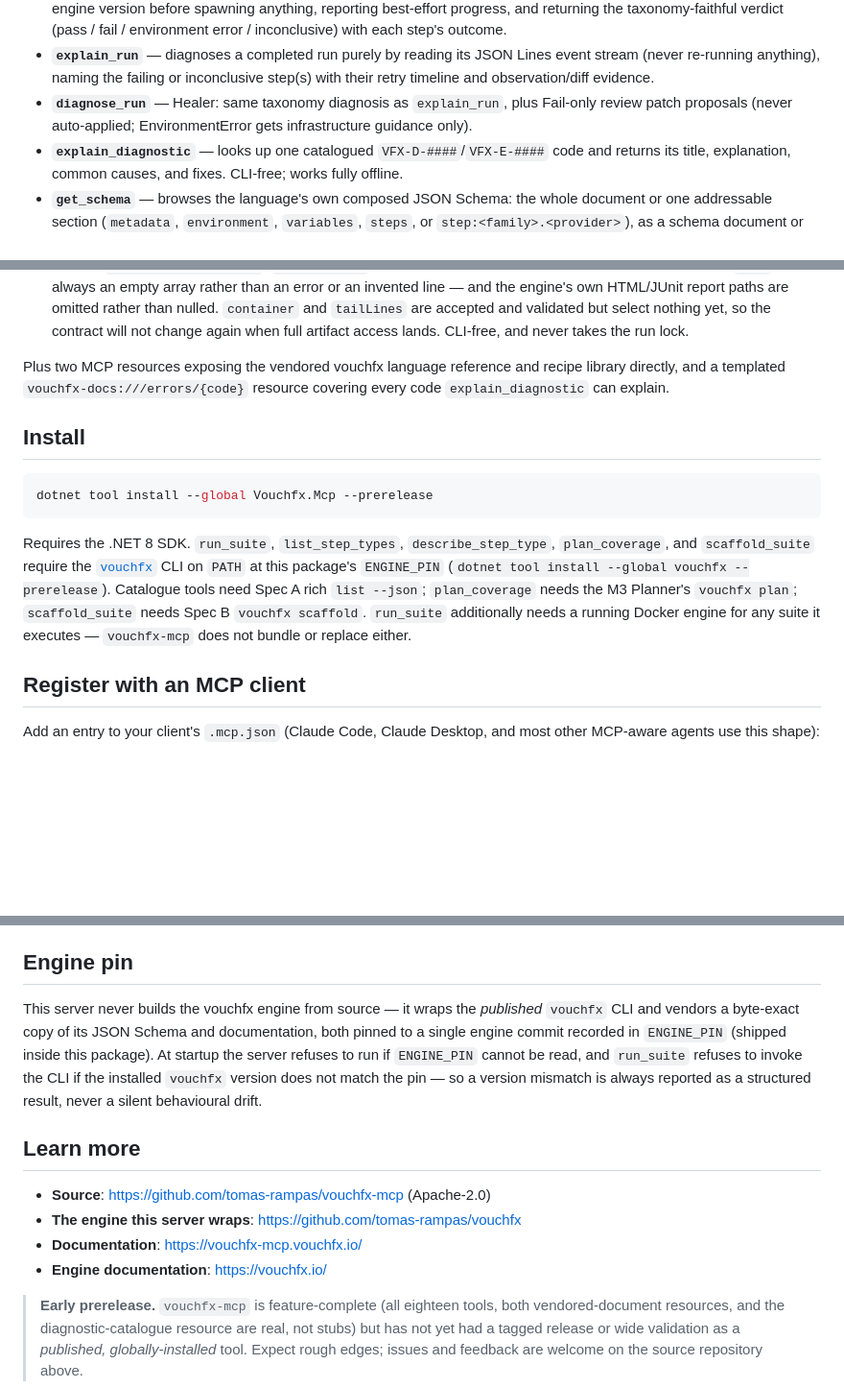
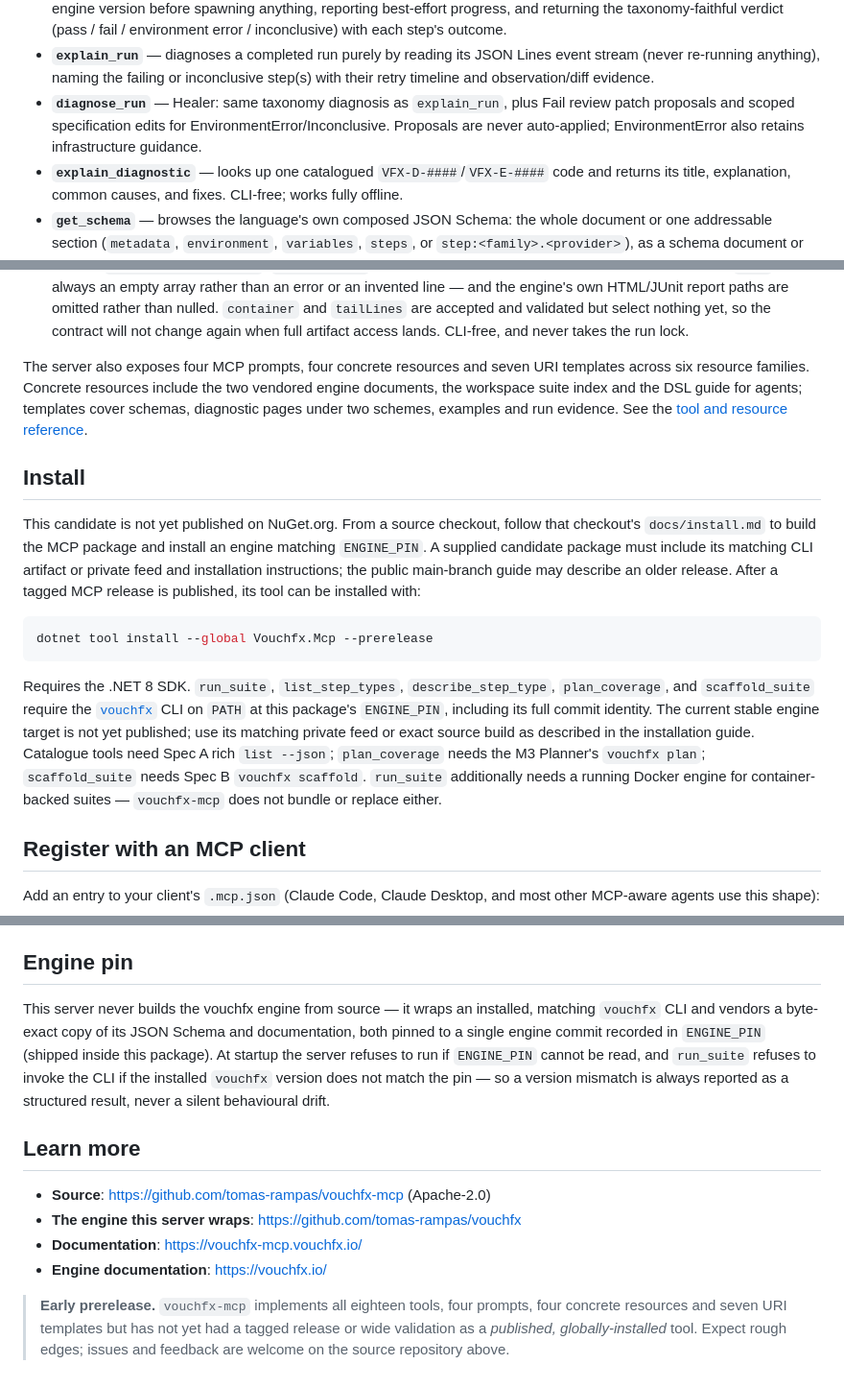
Before and after one commit to tomas-rampas/vouchfx-mcp, a Markdown page: src/Vouchfx.Mcp/PACKAGE_README.md, 3 parts joined by grey strips. Shown at 96% size. GitHub-like rendering; blank space fills up the shorter version.

Commit message:
docs: align validation and candidate installation with current source
Signed-off-by: tomas-rampas <tomas.rampas@gmail.com>

````diff
--- a/src/Vouchfx.Mcp/PACKAGE_README.md
+++ b/src/Vouchfx.Mcp/PACKAGE_README.md
@@ -34,8 +34,9 @@ Eighteen tools:
   taxonomy-faithful verdict (pass / fail / environment error / inconclusive) with each step's outcome.
 - **`explain_run`** — diagnoses a completed run purely by reading its JSON Lines event stream (never re-running
   anything), naming the failing or inconclusive step(s) with their retry timeline and observation/diff evidence.
-- **`diagnose_run`** — Healer: same taxonomy diagnosis as `explain_run`, plus Fail-only review patch proposals
-  (never auto-applied; EnvironmentError gets infrastructure guidance only).
+- **`diagnose_run`** — Healer: same taxonomy diagnosis as `explain_run`, plus Fail review patch proposals
+  and scoped specification edits for EnvironmentError/Inconclusive. Proposals are never auto-applied;
+  EnvironmentError also retains infrastructure guidance.
 - **`explain_diagnostic`** — looks up one catalogued `VFX-D-####`/`VFX-E-####` code and returns its title,
   explanation, common causes, and fixes. CLI-free; works fully offline.
 - **`get_schema`** — browses the language's own composed JSON Schema: the whole document or one addressable
@@ -84,10 +85,18 @@ Eighteen tools:
   and validated but select nothing yet, so the contract will not change again when full artifact access lands.
   CLI-free, and never takes the run lock.
 
-Plus two MCP resources exposing the vendored vouchfx language reference and recipe library directly, and a
-templated `vouchfx-docs:///errors/{code}` resource covering every code `explain_diagnostic` can explain.
+The server also exposes four MCP prompts, four concrete resources and seven URI templates across six
+resource families. Concrete resources include the two vendored engine documents, the workspace suite index
+and the DSL guide for agents; templates cover schemas, diagnostic pages under two schemes, examples and
+run evidence. See the [tool and resource reference](https://vouchfx-mcp.vouchfx.io/docs/tools-and-resources.html).
 
 ## Install
+
+This candidate is not yet published on NuGet.org. From a source checkout, follow that
+checkout's `docs/install.md` to build the MCP package and install an engine matching
+`ENGINE_PIN`. A supplied candidate package must include its matching CLI artifact or
+private feed and installation instructions; the public main-branch guide may describe an
+older release. After a tagged MCP release is published, its tool can be installed with:
 
 ```bash
 dotnet tool install --global Vouchfx.Mcp --prerelease
@@ -95,9 +104,11 @@ dotnet tool install --global Vouchfx.Mcp --prerelease
 
 Requires the .NET 8 SDK. `run_suite`, `list_step_types`, `describe_step_type`, `plan_coverage`, and
 `scaffold_suite` require the [`vouchfx`](https://www.nuget.org/packages/vouchfx) CLI on `PATH` at this
-package's `ENGINE_PIN` (`dotnet tool install --global vouchfx --prerelease`). Catalogue tools need Spec A rich
+package's `ENGINE_PIN`, including its full commit identity. The current stable engine target is not yet
+published; use its matching private feed or exact source build as described in the installation guide.
+Catalogue tools need Spec A rich
 `list --json`; `plan_coverage` needs the M3 Planner's `vouchfx plan`; `scaffold_suite` needs Spec B
-`vouchfx scaffold`. `run_suite` additionally needs a running Docker engine for any suite it executes —
+`vouchfx scaffold`. `run_suite` additionally needs a running Docker engine for container-backed suites —
 `vouchfx-mcp` does not bundle or replace either.
 
 ## Register with an MCP client
@@ -120,7 +131,7 @@ No arguments or environment variables are required — the server speaks MCP ove
 
 ## Engine pin
 
-This server never builds the vouchfx engine from source — it wraps the *published* `vouchfx` CLI and vendors a
+This server never builds the vouchfx engine from source — it wraps an installed, matching `vouchfx` CLI and vendors a
 byte-exact copy of its JSON Schema and documentation, both pinned to a single engine commit recorded in
 `ENGINE_PIN` (shipped inside this package). At startup the server refuses to run if `ENGINE_PIN` cannot be read,
 and `run_suite` refuses to invoke the CLI if the installed `vouchfx` version does not match the pin — so a version
@@ -133,7 +144,7 @@ mismatch is always reported as a structured result, never a silent behavioural d
 - **Documentation**: <https://vouchfx-mcp.vouchfx.io/>
 - **Engine documentation**: <https://vouchfx.io/>
 
-> **Early prerelease.** `vouchfx-mcp` is feature-complete (all eighteen tools, both vendored-document resources, and
-> the diagnostic-catalogue resource are real, not stubs) but has not yet had a tagged release or wide validation
+> **Early prerelease.** `vouchfx-mcp` implements all eighteen tools, four prompts, four concrete resources and
+> seven URI templates but has not yet had a tagged release or wide validation
 > as a *published, globally-installed* tool. Expect rough edges; issues and feedback are welcome on the source
 > repository above.
````
Also changed, not shown: docs/overview.md (+1 -1 lines), docs/troubleshooting.md (+33 -31 lines).
